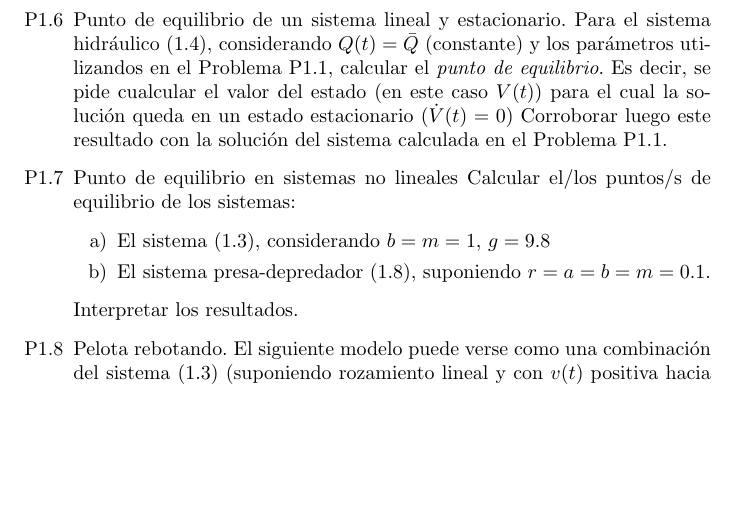
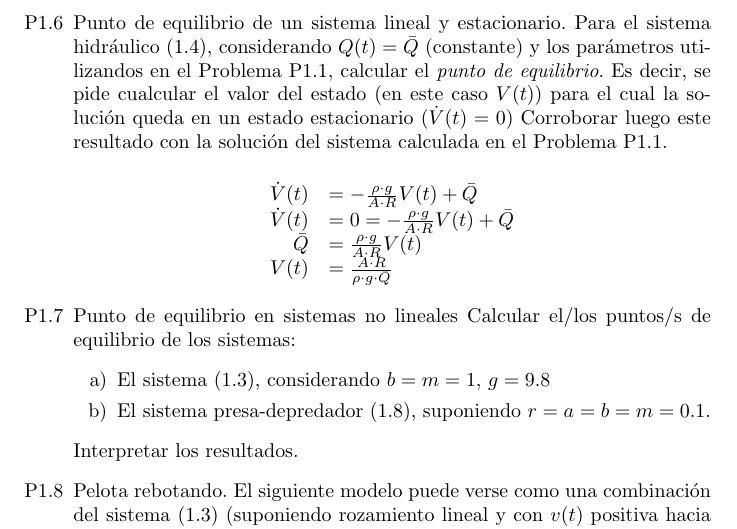
Before and after one commit to lucciano/ssc-lcc, a LaTeX document (ejercicio1.tex): part of page 6 of 7, cut so that both start at the same text, the shorter picture padded with empty space. Compiled offline with pdfLaTeX.

Commit message:
ejercicio 1.6

```diff
--- a/ejercicio1.tex
+++ b/ejercicio1.tex
@@ -208,6 +208,15 @@ La matriz del sistema asociado tiene autovalores ( $- 0.5 + 0.8660254i$ y $ - 0.
   \item[P1.6] Punto de equilibrio de un sistema lineal y estacionario. Para el sistema hidráulico (1.4), considerando $Q(t)=\bar{Q}$ (constante) y los parámetros utilizandos en el Problema P1.1, calcular el \textit{punto de equilibrio}. Es decir, se pide cualcular el valor del estado (en este caso $V(t)$) para el cual la solución queda en un estado estacionario ($\dot{V}(t)=0$)
 Corroborar luego este resultado con la solución del sistema calculada en el Problema P1.1.
 
+\begin{equation*}
+\begin{array}{rl}
+\dot{V}(t) &= - \frac{\rho \cdot g}{A \cdot R} V(t) + \bar{Q} \\
+\dot{V}(t) &= 0 = - \frac{\rho \cdot g}{A \cdot R} V(t) + \bar{Q} \\
+\bar{Q} &= \frac{\rho \cdot g}{A \cdot R} V(t) \\
+ V(t) &= \frac{A \cdot R}{\rho \cdot g \cdot \bar{Q} }
+\end{array}
+\end{equation*}
+
    \item[P1.7] Punto de equilibrio en sistemas no lineales Calcular el/los puntos/s de equilibrio de los sistemas:
         \begin{enumerate}[a)]
         \item El sistema (1.3), considerando $b=m=1$, $g=9.8$
```
